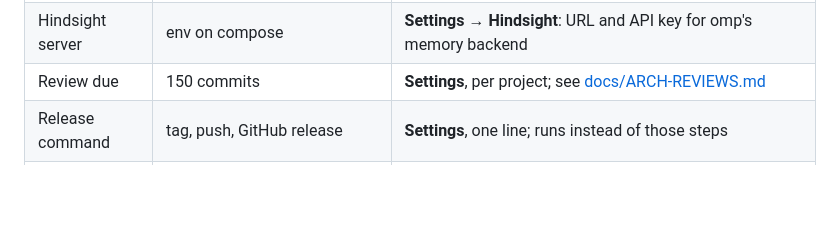
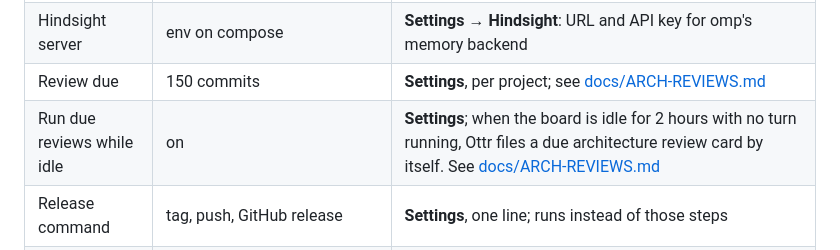
Before and after one commit to ottr-ai/ottr, a Markdown page: README.md, the part around the change. Drawn GitHub-style; blank space fills up the shorter version.

```diff
--- a/README.md
+++ b/README.md
@@ -261,6 +261,7 @@ Open <http://127.0.0.1:4747>. **Add project** clones any git URL (`https://…`,
 | PR reviews | off | **Settings**, per project: hourly watch of the project's open GitHub pull requests. For each new head, the server asks the model for a draft review in one tool-free call and files it on a review card, which wears the unread `new` badge until you open it; a new review of the same PR re-badges the card. No agent runs over the PR code. You edit the draft in the card and click **Post** to send one GitHub review with the `COMMENT` event; with the GitHub App configured the post goes out as `ottr[bot]`, without it under your own identity; after a post the card links the posted review. Spec: [docs/specs/pr-reviews.md](docs/specs/pr-reviews.md) |
 | Hindsight server | env on compose | **Settings → Hindsight**: URL and API key for omp's memory backend |
 | Review due | 150 commits | **Settings**, per project; see [docs/ARCH-REVIEWS.md](docs/ARCH-REVIEWS.md) |
+| Run due reviews while idle | on | **Settings**; when the board is idle for 2 hours with no turn running, Ottr files a due architecture review card by itself. See [docs/ARCH-REVIEWS.md](docs/ARCH-REVIEWS.md) |
 | Release command | tag, push, GitHub release | **Settings**, one line; runs instead of those steps |
 | Kept-worktree quarantine | 7 days | **Settings** |
 
```
Also changed, not shown: docs/ARCH-REVIEWS.md (+28 -4 lines), docs/specs/mutation-delta.md (added, +178 -0 lines), shots/settings-idle-reviews.png (added), 16 other files.
